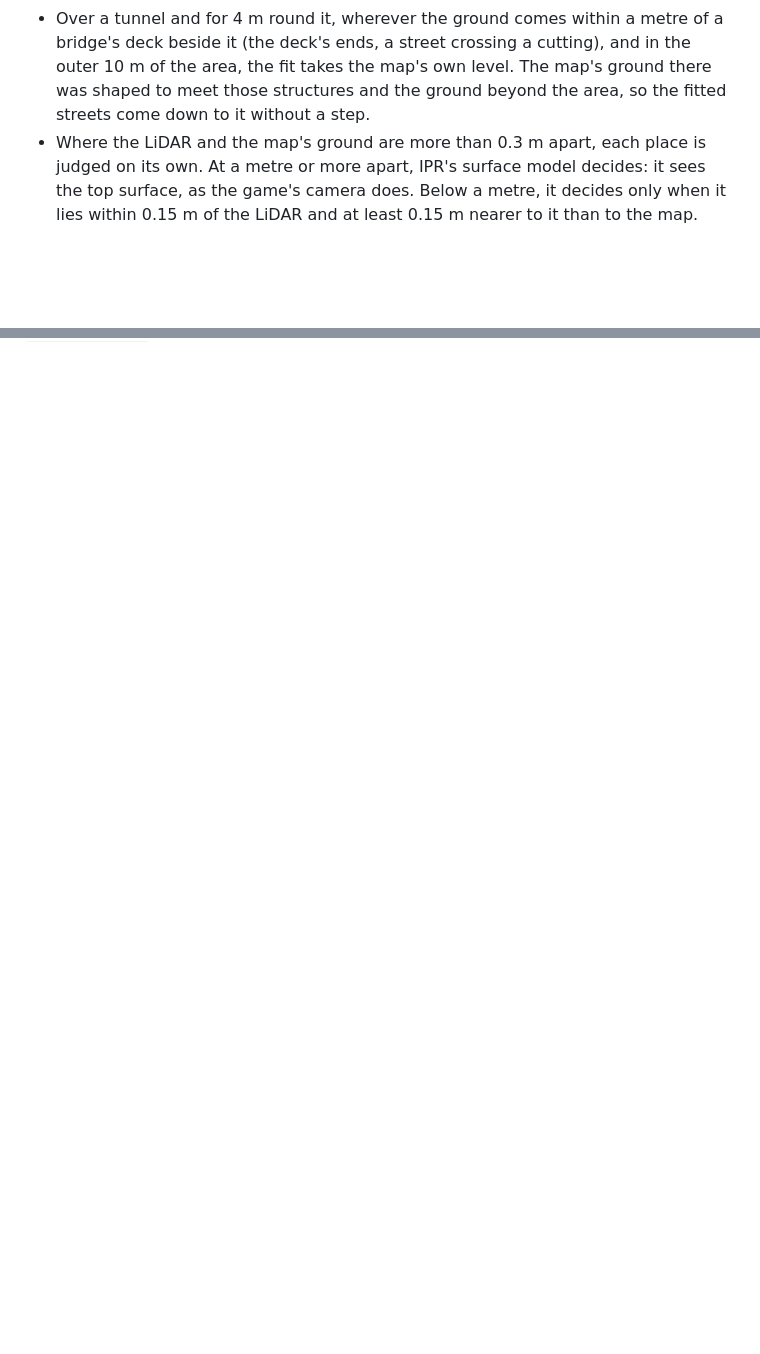
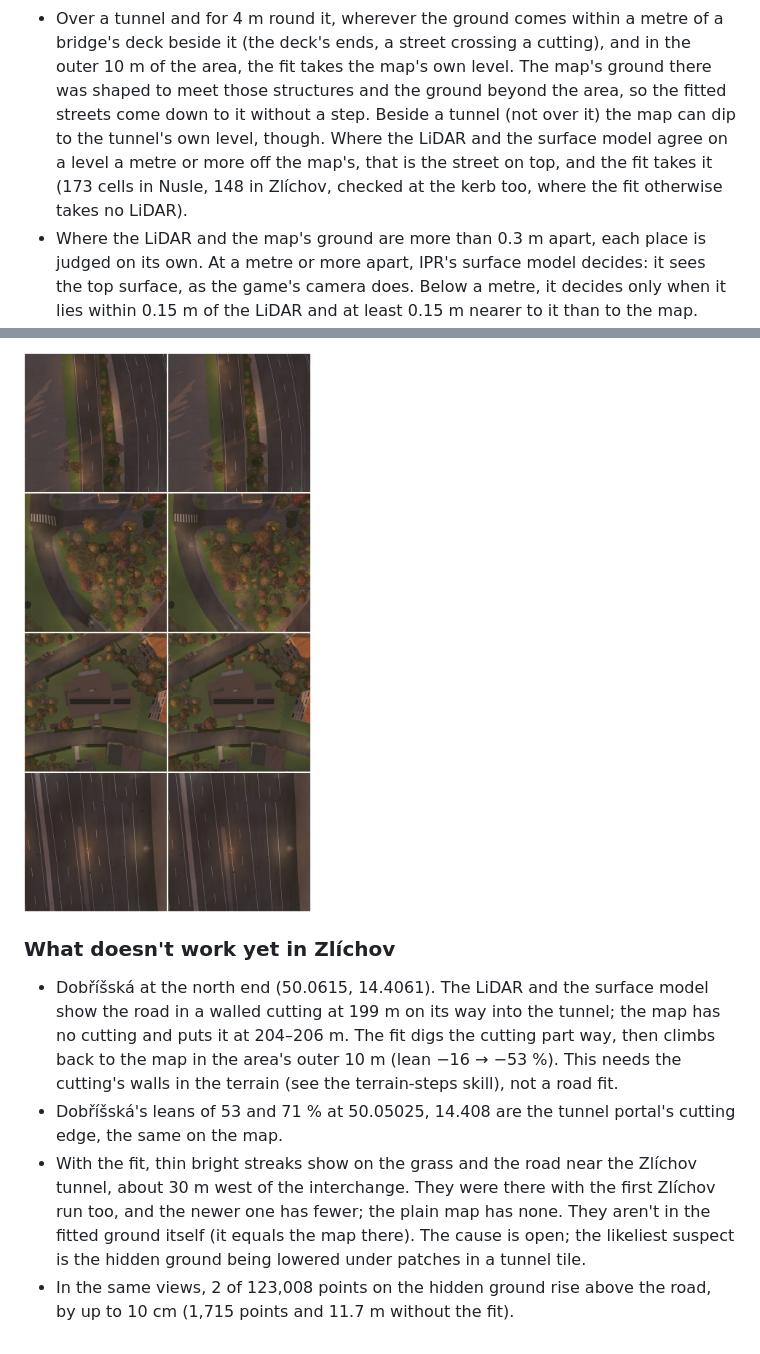
Before and after one commit to jonasjancarik/streets-of-prague, a Markdown page: docs/road-surface-findings.md, 2 parts joined by grey strips. Rendered like a GitHub page; pictures changed too: docs/images/road-fit-zlichov.jpg (added); blank space fills up the shorter version.

```diff
--- a/docs/road-surface-findings.md
+++ b/docs/road-surface-findings.md
@@ -861,7 +861,11 @@ the result as road surface patches with `?roadsurfaces&roadfit`.
   a bridge's deck beside it (the deck's ends, a street crossing a cutting), and in
   the outer 10 m of the area, the fit takes the map's own level. The map's ground
   there was shaped to meet those structures and the ground beyond the area, so the
-  fitted streets come down to it without a step.
+  fitted streets come down to it without a step. Beside a tunnel (not over it) the
+  map can dip to the tunnel's own level, though. Where the LiDAR and the surface
+  model agree on a level a metre or more off the map's, that is the street on top,
+  and the fit takes it (173 cells in Nusle, 148 in Zlíchov, checked at the kerb
+  too, where the fit otherwise takes no LiDAR).
 - Where the LiDAR and the map's ground are more than 0.3 m apart, each place is
   judged on its own. At a metre or more apart, IPR's surface model decides: it
   sees the top surface, as the game's camera does. Below a metre, it decides only
@@ -1085,0 +1139,19 @@ surface model in `pipeline/.cache`.
+![Zlíchov in the game from above, now and with the fit: the trunk link, the interchange, the hairpin, and the cutting at the north end](images/road-fit-zlichov.jpg)
+
+### What doesn't work yet in Zlíchov
+
+- Dobříšská at the north end (50.0615, 14.4061). The LiDAR and the surface model
+  show the road in a walled cutting at 199 m on its way into the tunnel; the map
+  has no cutting and puts it at 204–206 m. The fit digs the cutting part way, then
+  climbs back to the map in the area's outer 10 m (lean −16 → −53 %). This needs the
+  cutting's walls in the terrain (see the terrain-steps skill), not a road fit.
+- Dobříšská's leans of 53 and 71 % at 50.05025, 14.408 are the tunnel portal's
+  cutting edge, the same on the map.
+- With the fit, thin bright streaks show on the grass and the road near the
+  Zlíchov tunnel, about 30 m west of the interchange. They were there with the
+  first Zlíchov run too, and the newer one has fewer; the plain map has none. They
+  aren't in the fitted ground itself (it equals the map there). The cause is open;
+  the likeliest suspect is the hidden ground being lowered under patches in a
+  tunnel tile.
+- In the same views, 2 of 123,008 points on the hidden ground rise above the road,
+  by up to 10 cm (1,715 points and 11.7 m without the fit).
```
Also changed, not shown: other parts of docs/road-surface-findings.md (+52 -3 lines).
